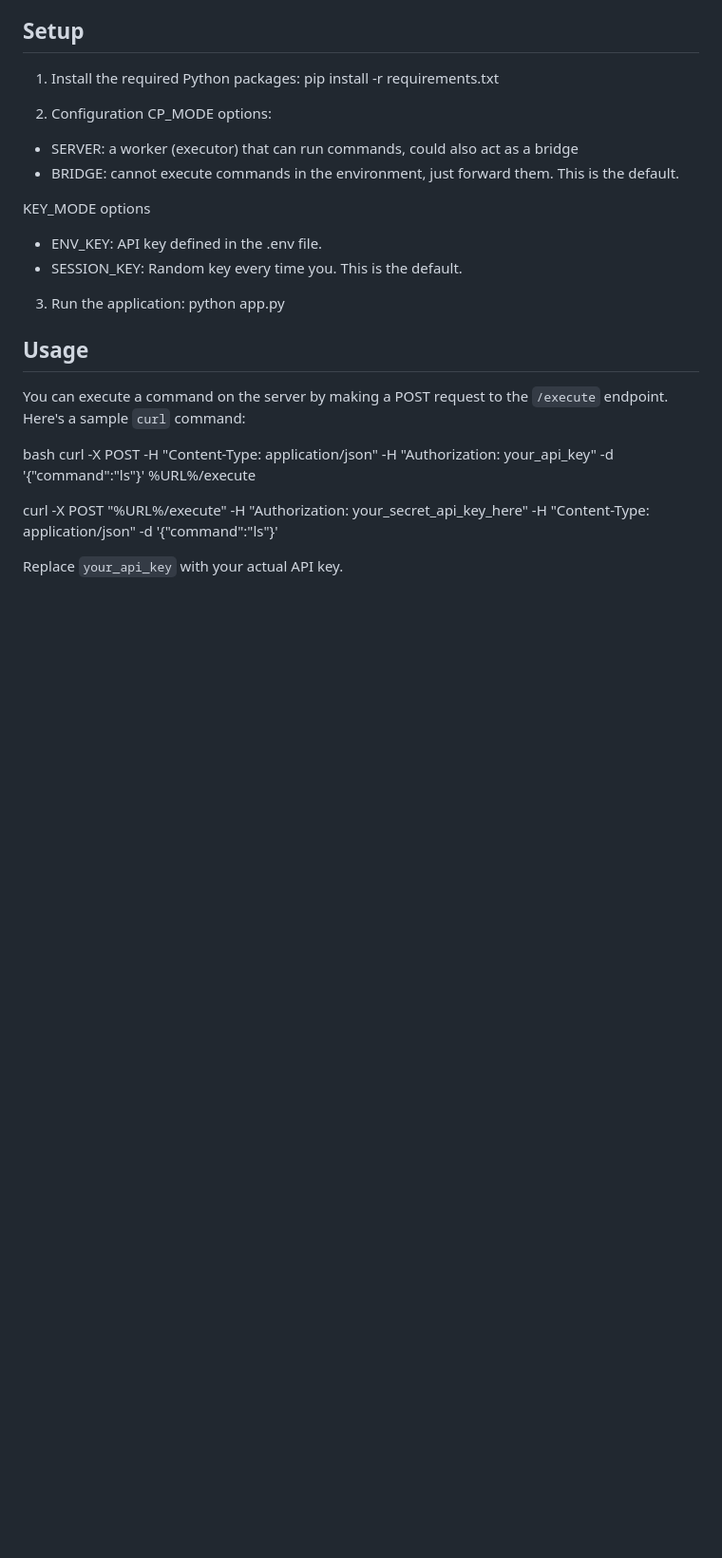
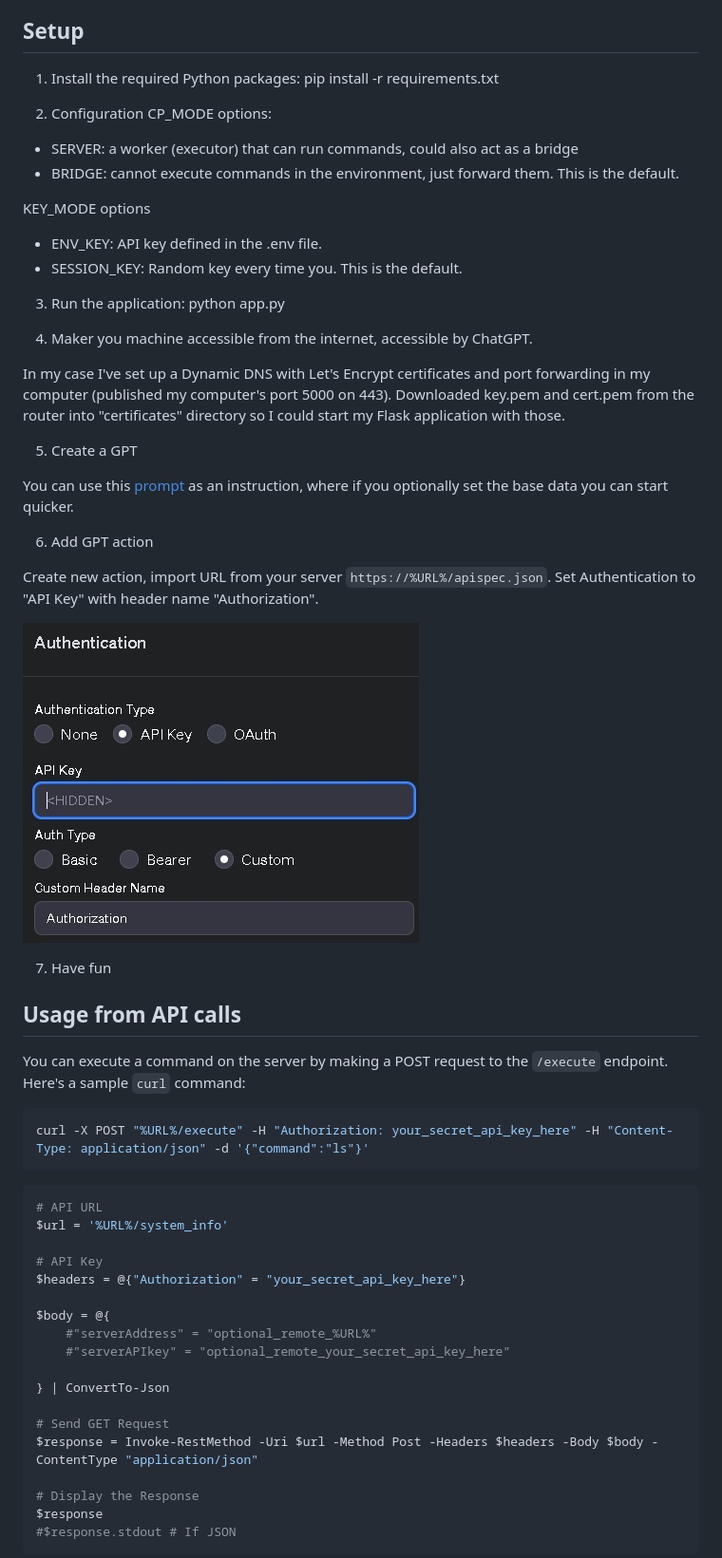
Before and after one commit to matebenyovszky/ClubGPT-CommandProxy, a Markdown page: README.md, the part around the change printed below. Shown: that part at 95% size. GitHub-like rendering; pictures changed too: images/setup_action_authentication.jpg (added); blank space fills up the shorter version.

````diff
--- a/README.md
+++ b/README.md
@@ -55,14 +80,49 @@ KEY_MODE options
 3. Run the application:
 python app.py
 
-## Usage
+4. Maker you machine accessible from the internet, accessible by ChatGPT.
+
+In my case I've set up a Dynamic DNS with Let's Encrypt certificates and port forwarding in my computer (published my computer's port 5000 on 443). Downloaded key.pem and cert.pem from the router into "certificates" directory so I could start my Flask application with those.
+
+5. Create a GPT
+
+You can use this [prompt](prompts.example.md) as an instruction, where if you optionally set the base data you can start quicker.
+
+6. Add GPT action
+
+Create new action, import URL from your server `https://%URL%/apispec.json`.
+Set Authentication to "API Key" with header name "Authorization".
+
+![Setup Action](images/setup_action_authentication.jpg)
+
+7. Have fun
+
+## Usage from API calls
 
 You can execute a command on the server by making a POST request to the `/execute` endpoint. Here's a sample `curl` command:
 
-bash
-curl -X POST -H "Content-Type: application/json" -H "Authorization: your_api_key" -d '{"command":"ls"}' %URL%/execute
+```bash
+curl -X POST "%URL%/execute" -H "Authorization: your_secret_api_key_here" -H "Content-Type: application/json" -d '{"command":"ls"}'
+```
 
+```powershell
+# API URL
+$url = '%URL%/system_info'
 
-curl -X POST "%URL%/execute" -H "Authorization: your_secret_api_key_here" -H "Content-Type: application/json" -d '{"command":"ls"}'
+# API Key
+$headers = @{"Authorization" = "your_secret_api_key_here"}
 
-Replace `your_api_key` with your actual API key.
+$body = @{
+    #"serverAddress" = "optional_remote_%URL%"
+    #"serverAPIkey" = "optional_remote_your_secret_api_key_here"
+
+} | ConvertTo-Json
+
+# Send GET Request
+$response = Invoke-RestMethod -Uri $url -Method Post -Headers $headers -Body $body -ContentType "application/json"
+
+# Display the Response
+$response
+#$response.stdout # If JSON
+```
+
````
Also changed, not shown: other parts of README.md (+53 -16 lines), prompts.example.md (added, +12 -0 lines), 1 other file.
